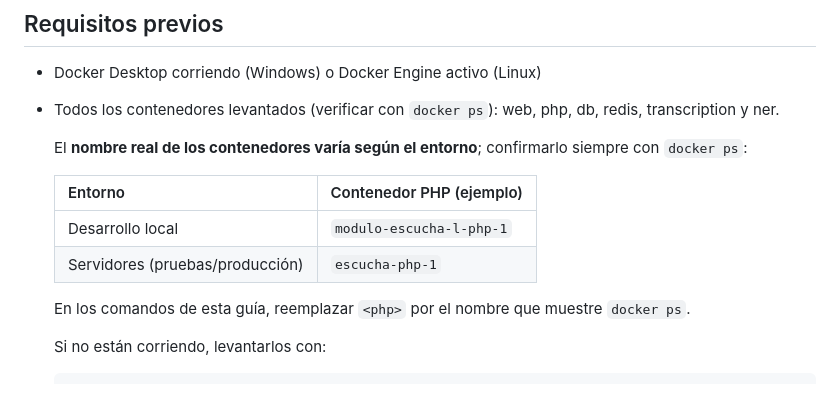
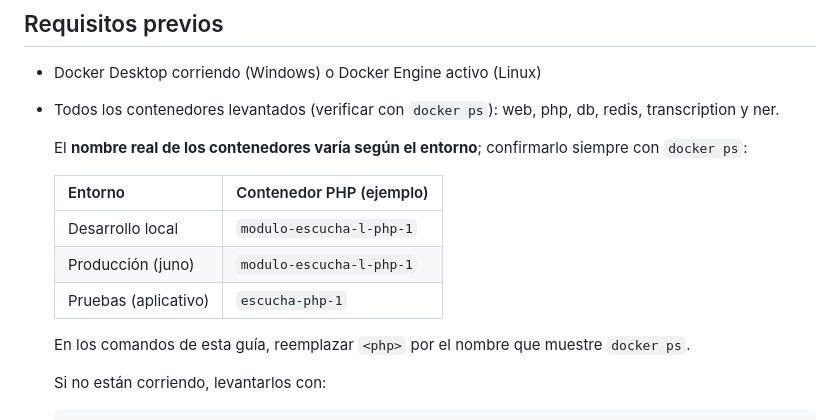
Before and after one commit to xlego6/modulo-escucha-l, a Markdown page: actualizacion.md, the part around the change. Rendered like a GitHub page.

Commit message:
Corrige nombre del contenedor PHP de producción en la guía
Co-Authored-By: Claude Opus 5.5 <noreply@anthropic.com>

```diff
--- a/actualizacion.md
+++ b/actualizacion.md
@@ -23,7 +23,8 @@ El flujo de trabajo habitual es:
   | Entorno | Contenedor PHP (ejemplo) |
   |---------|--------------------------|
   | Desarrollo local | `modulo-escucha-l-php-1` |
-  | Servidores (pruebas/producción) | `escucha-php-1` |
+  | Producción (juno) | `modulo-escucha-l-php-1` |
+  | Pruebas (aplicativo) | `escucha-php-1` |
 
   En los comandos de esta guía, reemplazar `<php>` por el nombre que muestre `docker ps`.
 
```
